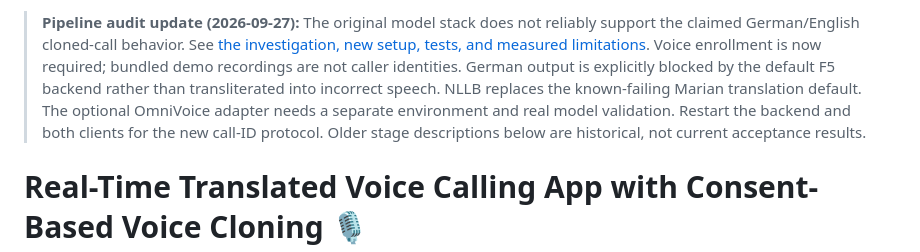
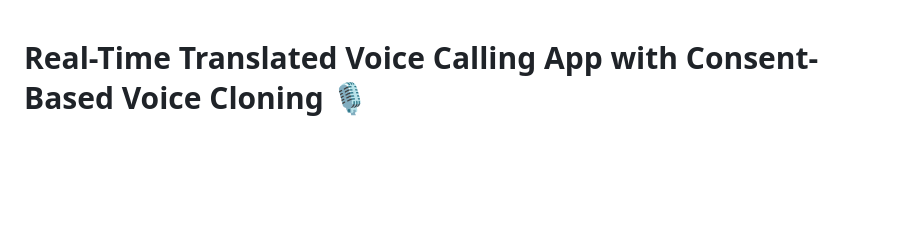
Before and after one commit to abdulwahab89/LocalVoiceTranslate, a Markdown page: README.md, the part around the change. GitHub-like rendering; blank space fills up the shorter version.

```diff
--- a/README.md
+++ b/README.md
@@ -1,5 +1,3 @@
-> **Pipeline audit update (2026-09-27):** The original model stack does not reliably support the claimed German/English cloned-call behavior. See [the investigation, new setup, tests, and measured limitations](docs/pipeline-investigation.md). Voice enrollment is now required; bundled demo recordings are not caller identities. German output is explicitly blocked by the default F5 backend rather than transliterated into incorrect speech. NLLB replaces the known-failing Marian translation default. The optional OmniVoice adapter needs a separate environment and real model validation. Restart the backend and both clients for the new call-ID protocol. Older stage descriptions below are historical, not current acceptance results.
-
 # Real-Time Translated Voice Calling App with Consent-Based Voice Cloning 🎙️
 
 - <img width="2606" height="1604" alt="image" src="https://github.com/user-attachments/assets/10b9c7c1-dd2e-4490-8d04-54e7575128d6" />
```
